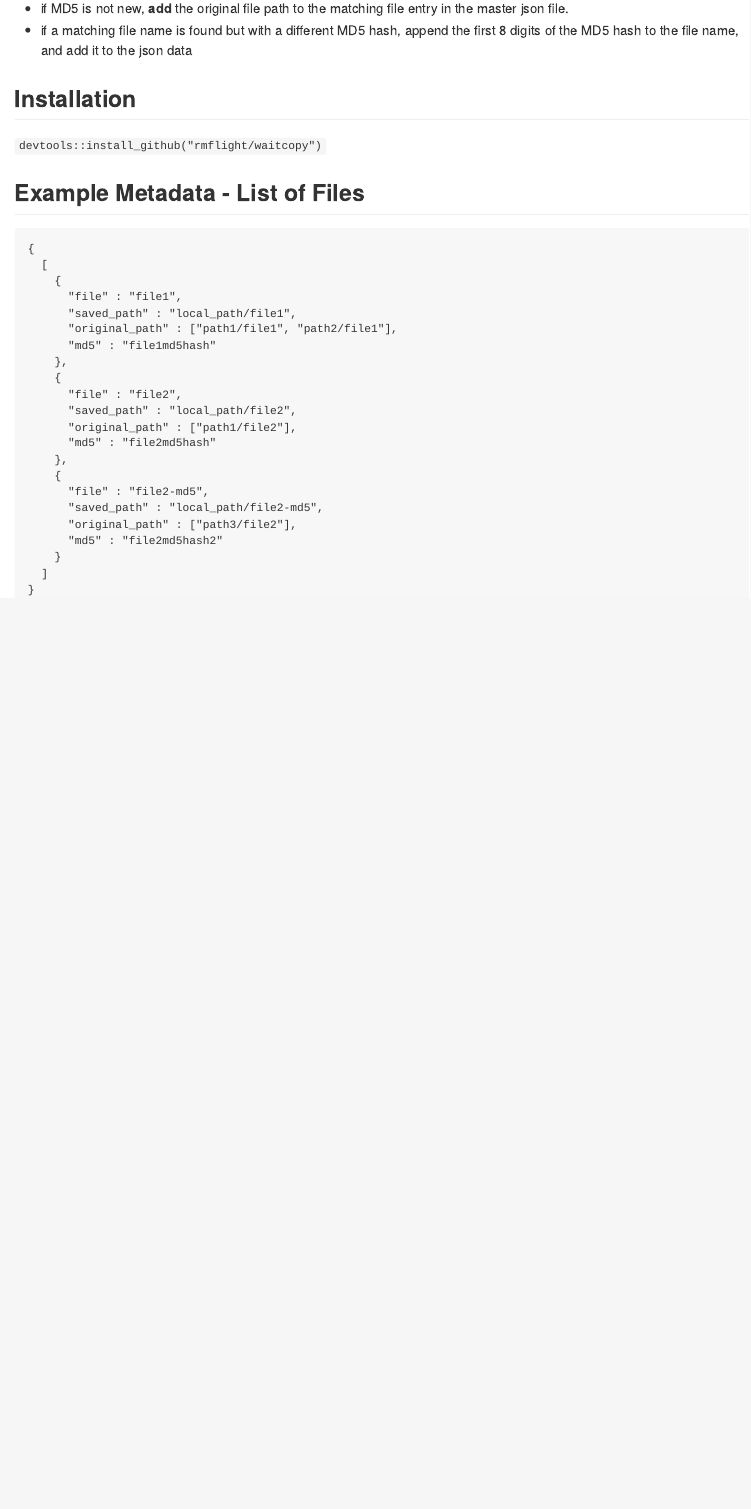
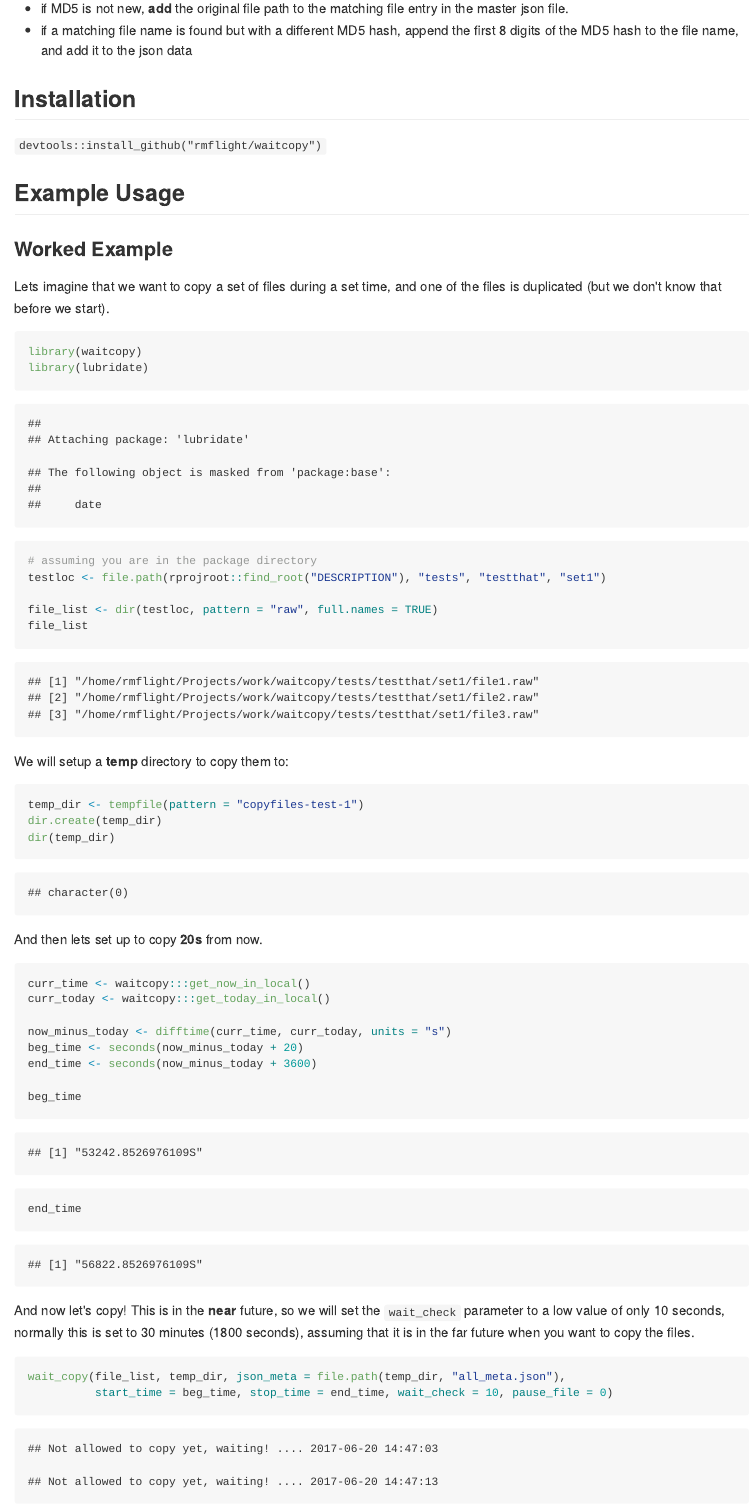
Before and after one commit to rmflight/waitcopy, an R Markdown document (README.Rmd): the page in a window 1100 px wide, from 1090 px down. The pictures show the output file README.md that the author committed with the source, drawn offline in the style of GitHub; badge pictures from the web are left out.

Commit message:
added way more examples in the README

````diff
--- a/README.Rmd
+++ b/README.Rmd
@@ -67,30 +67,49 @@ Given a file to copy, and a location to copy it to, does a few things:
 
 `devtools::install_github("rmflight/waitcopy")`
 
+## Example Usage
 
-## Example Metadata - List of Files
+### Worked Example
 
+Lets imagine that we want to copy a set of files during a set time, and one of
+the files is duplicated (but we don't know that before we start).
+
+```{r get_files}
+library(waitcopy)
+library(lubridate)
+# assuming you are in the package directory
+testloc <- file.path(rprojroot::find_root("DESCRIPTION"), "tests", "testthat", "set1")
+
+file_list <- dir(testloc, pattern = "raw", full.names = TRUE)
+file_list
 ```
-{
-  [
-    {
-      "file" : "file1",
-      "saved_path" : "local_path/file1",
-      "original_path" : ["path1/file1", "path2/file1"],
-      "md5" : "file1md5hash"
-    },
-    {
-      "file" : "file2",
-      "saved_path" : "local_path/file2",
-      "original_path" : ["path1/file2"],
-      "md5" : "file2md5hash"
-    },
-    {
-      "file" : "file2-md5",
-      "saved_path" : "local_path/file2-md5",
-      "original_path" : ["path3/file2"],
-      "md5" : "file2md5hash2"
-    }
-  ]
-}
+
+We will setup a **temp** directory to copy them to:
+
+```{r temp_directory}
+temp_dir <- tempfile(pattern = "copyfiles-test-1")
+dir.create(temp_dir)
+dir(temp_dir)
 ```
+
+And then lets set up to copy **20s** from now.
+
+```{r set_copy_time}
+curr_time <- waitcopy:::get_now_in_local()
+curr_today <- waitcopy:::get_today_in_local()
+
+now_minus_today <- difftime(curr_time, curr_today, units = "s")
+beg_time <- seconds(now_minus_today + 20)
+end_time <- seconds(now_minus_today + 3600)
+
+beg_time
+end_time
+```
+
+And now let's copy! This is in the **near** future, so we will set the `wait_check`
+parameter to a low value of only 10 seconds, normally this is set to 30 minutes (1800 seconds),
+assuming that it is in the far future when you want to copy the files.
+
+```{r copy_it}
+wait_copy(file_list, temp_dir, json_meta = file.path(temp_dir, "all_meta.json"),
+          start_time = beg_time, stop_time = end_time, wait_check = 10, pause_file = 0)
````
Also changed, not shown: README.md, README.Rmd (59 more changed lines).
